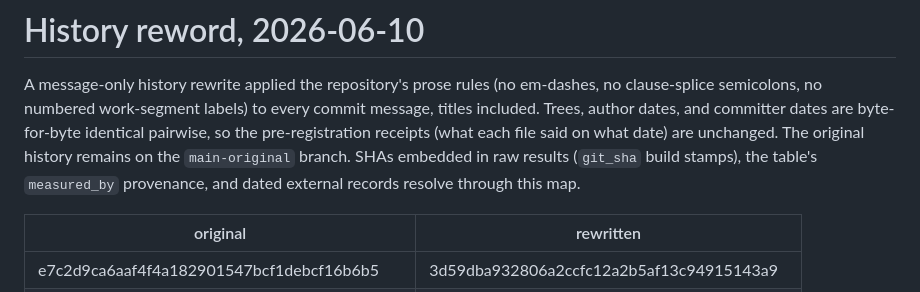
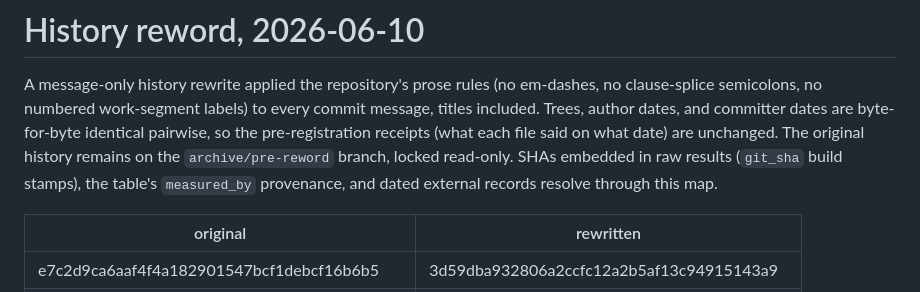
Before and after one commit to connollydavid/tu102, a Markdown page: data/history-reword-20260610.md, the part around the change. Rendered like a GitHub page.

Commit message:
history reword: the archive branch is archive/pre-reword
Renamed from main-original (same tip, locked read-only with deletions
and force pushes disabled); the map file points at the new name.

Co-Authored-By: Claude Fable 5 <noreply@anthropic.com>

```diff
--- a/data/history-reword-20260610.md
+++ b/data/history-reword-20260610.md
@@ -5,8 +5,8 @@ A message-only history rewrite applied the repository's prose rules
 labels) to every commit message, titles included. Trees, author dates,
 and committer dates are byte-for-byte identical pairwise, so the
 pre-registration receipts (what each file said on what date) are
-unchanged. The original history remains on the `main-original`
-branch. SHAs embedded in raw results (`git_sha` build stamps), the
+unchanged. The original history remains on the `archive/pre-reword`
+branch, locked read-only. SHAs embedded in raw results (`git_sha` build stamps), the
 table's `measured_by` provenance, and dated external records resolve
 through this map.
 
```
